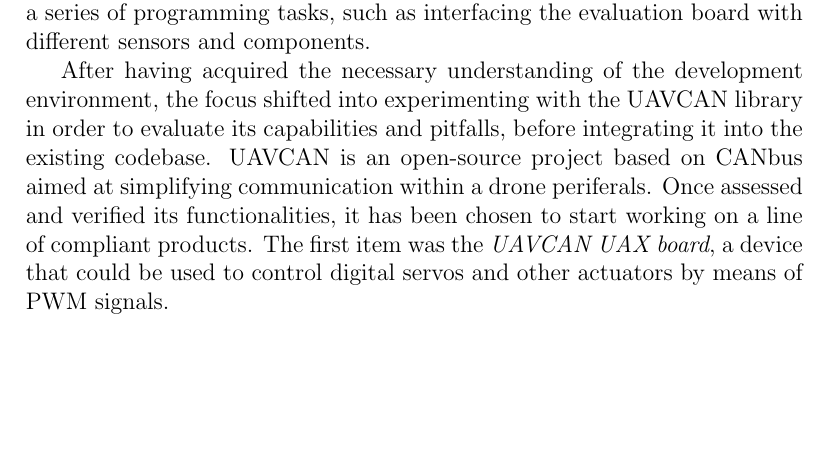
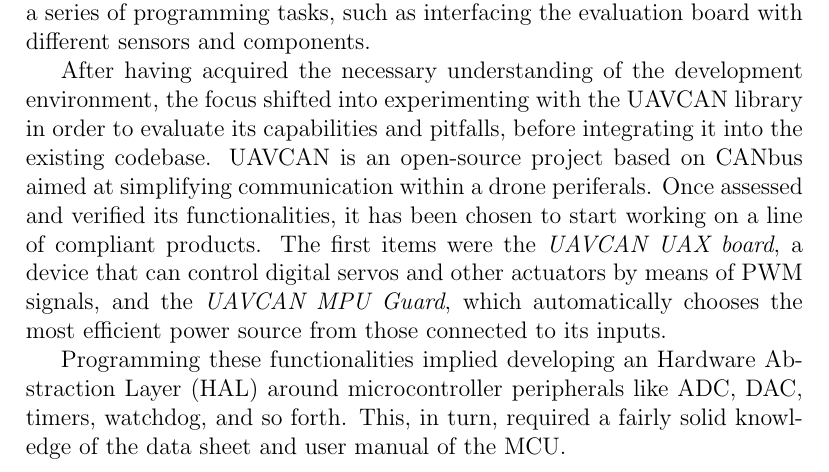
Before and after one commit to miccio-dk/internship_report, a LaTeX paper (root.tex, which reads job.tex): part of page 5 of 15 before the commit and part of page 5 of 16 after it, cut so that both start at the same text, the shorter picture padded with empty space. Compiled offline with pdfLaTeX.

Commit message:
more about job

```diff
--- a/job.tex
+++ b/job.tex
@@ -19,7 +19,10 @@
 After having acquired the necessary understanding of the development environment, the focus shifted into experimenting with the UAVCAN library in order to evaluate its capabilities and pitfalls, before integrating it into the existing codebase.
 UAVCAN is an open-source project based on CANbus aimed at simplifying communication within a drone periferals.
 Once assessed and verified its functionalities, it has been chosen to start working on a line of compliant products.
-The first item was the \emph{UAVCAN UAX board}, a device that could be used to control digital servos and other actuators by means of PWM signals.
+The first items were the \emph{UAVCAN UAX board}, a device that can control digital servos and other actuators by means of PWM signals, and the \emph{UAVCAN MPU Guard}, which automatically chooses the most efficient power source from those connected to its inputs.
+
+Programming these functionalities implied developing an Hardware Abstraction Layer (HAL) around microcontroller peripherals like ADC, DAC, timers, watchdog, and so forth.
+This, in turn, required a fairly solid knowledge of the data sheet and user manual of the MCU.
 
 
 \subsection{Internal autopilot}
```
